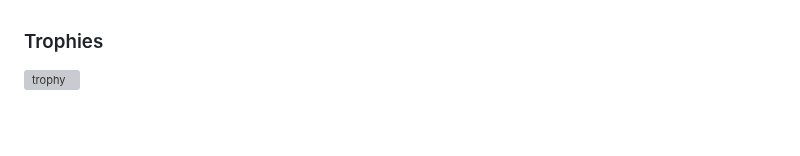
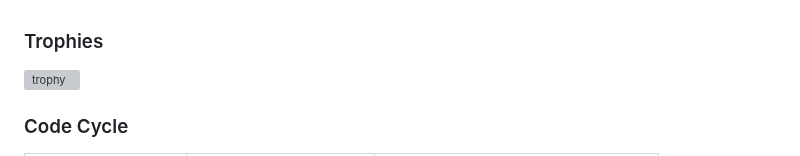
Before and after one commit to s009900/s009900, a Markdown page: README.md, the part around one of its changes. GitHub-like rendering; blank space fills up the shorter version; grey boxes are pictures that could not be loaded.

Commit message:
code cycle now in table

```diff
--- a/README.md
+++ b/README.md
@@ -131,4 +130,5 @@
 
 ![trophy](https://github-profile-trophy.vercel.app/?username=s009900&margin-w=15&title=-Repositories&theme=dracula)
 
+### Code Cycle
 
```
Also changed, not shown: other parts of README.md (+16 -15 lines).
